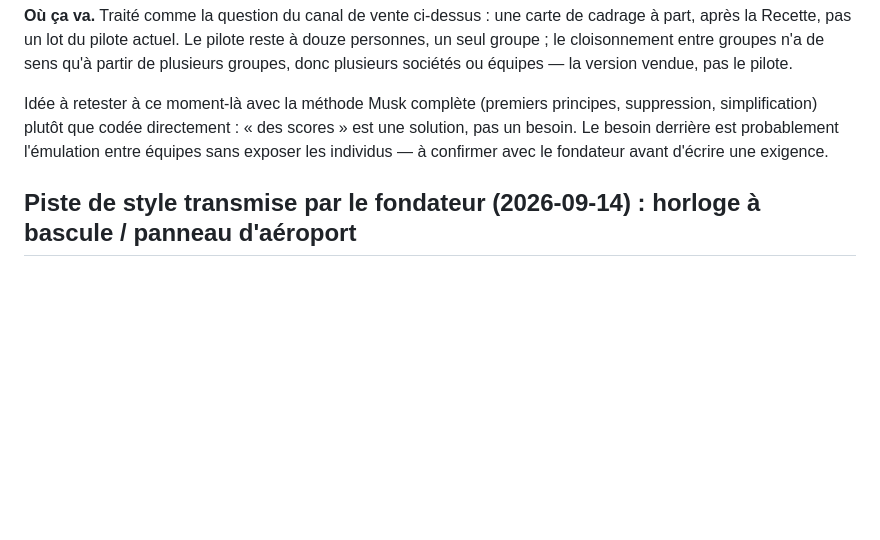
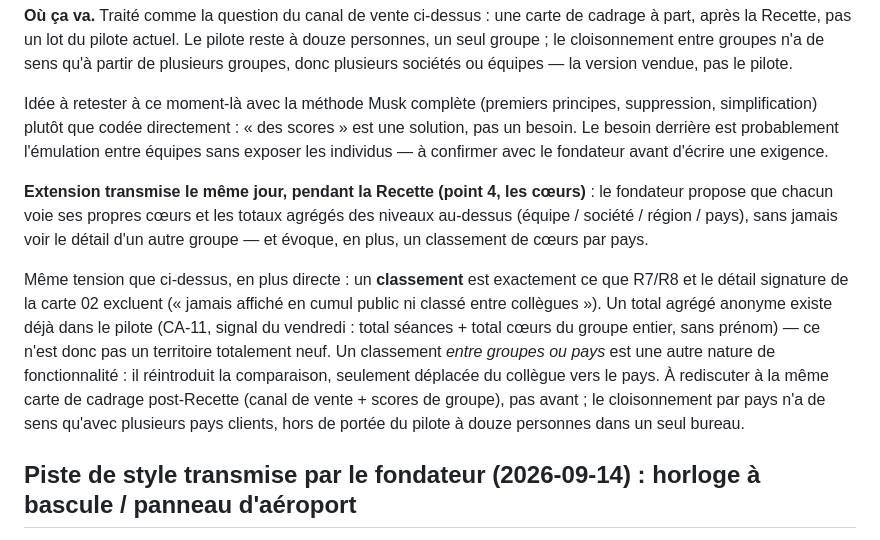
Before and after one commit to Lugdunoob/coeur-relatif, a Markdown page: docs/programme.md, the part around the change. Rendered like a GitHub page; blank space fills up the shorter version.

Commit message:
Note backlog : totaux de cœurs par niveau hiérarchique + classement pays
Idée transmise par le fondateur pendant la Recette (point 4) : voir ses
propres cœurs plus les totaux agrégés équipe/société/région/pays, et
potentiellement un classement par pays. Consolidée avec la note
existante sur les scores de groupe (même tension avec R7/R8/carte 02),
à trancher post-Recette, pas dans le pilote actuel.

Co-Authored-By: Claude Sonnet 5 <noreply@anthropic.com>
Claude-Session: https://claude.ai/code/session_013UtxVJu7BrGdNRNS32aCxd

```diff
--- a/docs/programme.md
+++ b/docs/programme.md
@@ -48,6 +48,21 @@ suppression, simplification) plutôt que codée directement : « des scores » e
 solution, pas un besoin. Le besoin derrière est probablement l'émulation entre équipes
 sans exposer les individus — à confirmer avec le fondateur avant d'écrire une exigence.
 
+**Extension transmise le même jour, pendant la Recette (point 4, les cœurs)** : le
+fondateur propose que chacun voie ses propres cœurs et les totaux agrégés des niveaux
+au-dessus (équipe / société / région / pays), sans jamais voir le détail d'un autre
+groupe — et évoque, en plus, un classement de cœurs par pays.
+
+Même tension que ci-dessus, en plus directe : un **classement** est exactement ce que
+R7/R8 et le détail signature de la carte 02 excluent (« jamais affiché en cumul public
+ni classé entre collègues »). Un total agrégé anonyme existe déjà dans le pilote (CA-11,
+signal du vendredi : total séances + total cœurs du groupe entier, sans prénom) — ce
+n'est donc pas un territoire totalement neuf. Un classement *entre groupes ou pays* est
+une autre nature de fonctionnalité : il réintroduit la comparaison, seulement déplacée
+du collègue vers le pays. À rediscuter à la même carte de cadrage post-Recette (canal de
+vente + scores de groupe), pas avant ; le cloisonnement par pays n'a de sens qu'avec
+plusieurs pays clients, hors de portée du pilote à douze personnes dans un seul bureau.
+
 ## Piste de style transmise par le fondateur (2026-09-14) : horloge à bascule / panneau d'aéroport
 
 Direction visuelle proposée pour une future interface (app ou web, pas le pilote bot
```
